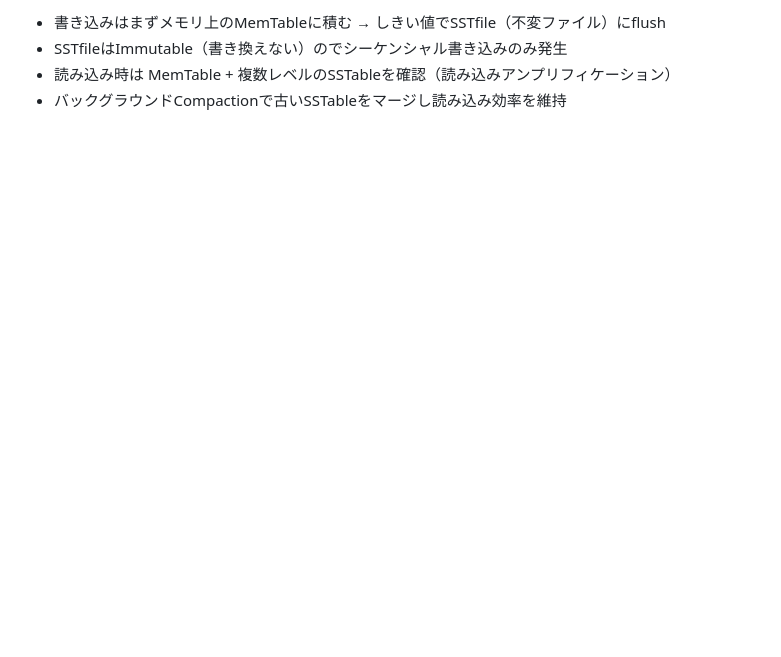
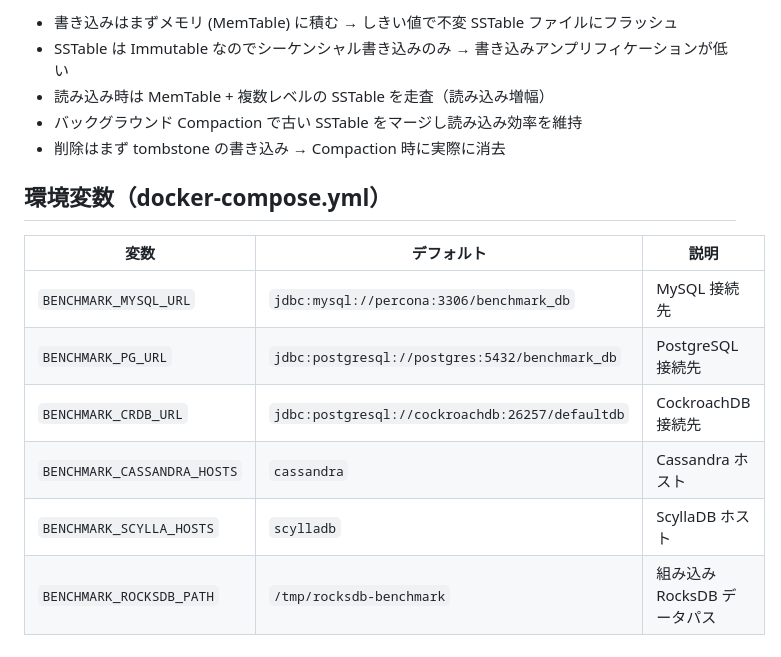
Before and after one commit to ken-goto510/B-TreeVsLSM-Tree, a Markdown page: README.md, the part around one of its changes. Drawn GitHub-style; blank space fills up the shorter version.

```diff
--- a/README.md
+++ b/README.md
@@ -100,5 +147,17 @@ GET  /api/benchmark/status
 
-- 書き込みはまずメモリ上のMemTableに積む → しきい値でSSTfile（不変ファイル）にflush
-- SSTfileはImmutable（書き換えない）のでシーケンシャル書き込みのみ発生
-- 読み込み時は MemTable + 複数レベルのSSTableを確認（読み込みアンプリフィケーション）
-- バックグラウンドCompactionで古いSSTableをマージし読み込み効率を維持
+- 書き込みはまずメモリ (MemTable) に積む → しきい値で不変 SSTable ファイルにフラッシュ
+- SSTable は Immutable なのでシーケンシャル書き込みのみ → 書き込みアンプリフィケーションが低い
+- 読み込み時は MemTable + 複数レベルの SSTable を走査（読み込み増幅）
+- バックグラウンド Compaction で古い SSTable をマージし読み込み効率を維持
+- 削除はまず tombstone の書き込み → Compaction 時に実際に消去
+
+## 環境変数（docker-compose.yml）
+
+| 変数 | デフォルト | 説明 |
+|---|---|---|
+| `BENCHMARK_MYSQL_URL` | `jdbc:mysql://percona:3306/benchmark_db` | MySQL 接続先 |
+| `BENCHMARK_PG_URL` | `jdbc:postgresql://postgres:5432/benchmark_db` | PostgreSQL 接続先 |
+| `BENCHMARK_CRDB_URL` | `jdbc:postgresql://cockroachdb:26257/defaultdb` | CockroachDB 接続先 |
+| `BENCHMARK_CASSANDRA_HOSTS` | `cassandra` | Cassandra ホスト |
+| `BENCHMARK_SCYLLA_HOSTS` | `scylladb` | ScyllaDB ホスト |
+| `BENCHMARK_ROCKSDB_PATH` | `/tmp/rocksdb-benchmark` | 組み込み RocksDB データパス |
```
Also changed, not shown: other parts of README.md (+100 -53 lines).
